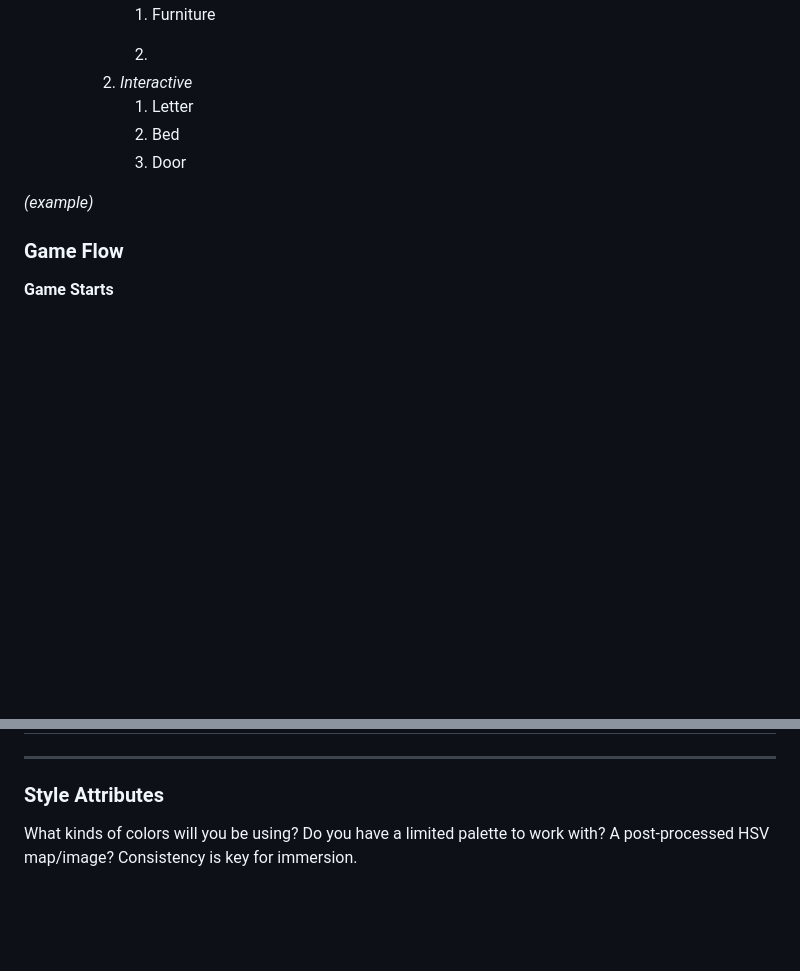
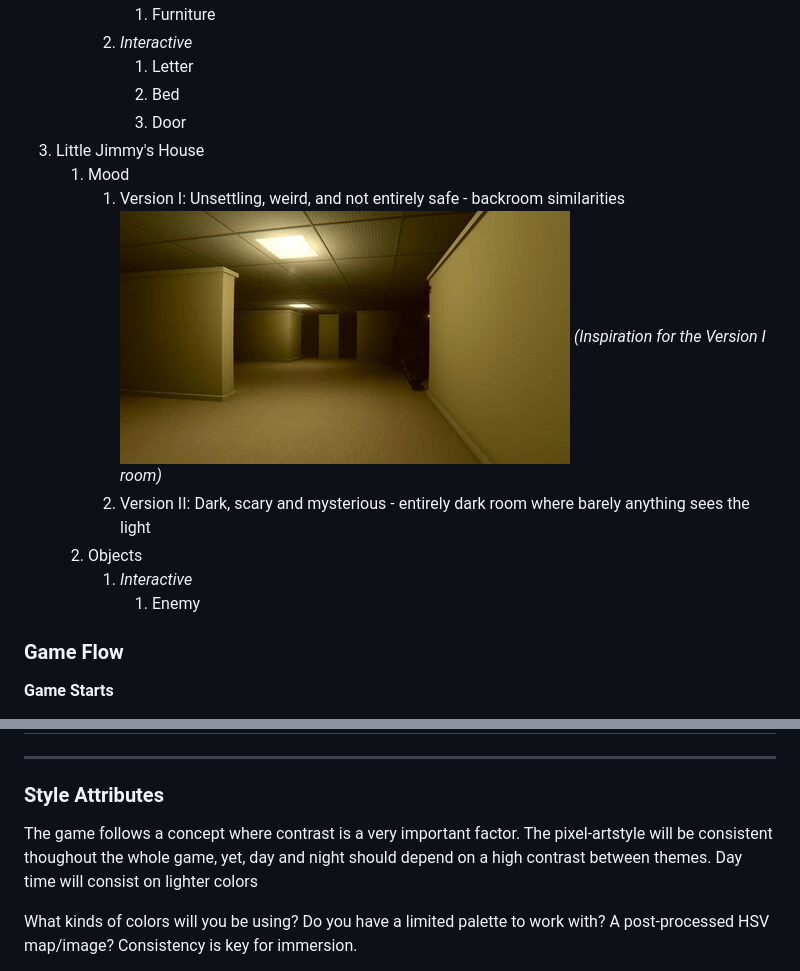
Before and after one commit to Ilan02-eng/Software_Equipo, a Markdown page: Videojuego/GDD_Template.md, 2 parts joined by grey strips. GitHub-like rendering; pictures changed too: Videojuego/image-6.png (added); blank space fills up the shorter version.

Commit message:
changes in gdd

```diff
--- a/Videojuego/GDD_Template.md
+++ b/Videojuego/GDD_Template.md
@@ -235,14 +235,19 @@ Are there any interesting mechanics? If so, how are you going to accomplish them
     2. Objects
         1. _Ambient_
             1. Furniture
-
-            2.
         2. _Interactive_
             1. Letter
             2. Bed
             3. Door
-
-_(example)_
+3. Little Jimmy's House
+    1. Mood
+        1. Version I: Unsettling, weird, and not entirely safe - backroom similarities
+        ![alt text](image-6.png)
+        *(Inspiration for the Version I room)*
+        2. Version II: Dark, scary and mysterious - entirely dark room where barely anything sees the light
+    2. Objects
+        1. _Interactive_
+            1. Enemy
 
 ### **Game Flow**
 
@@ -341,6 +346,8 @@ _(example)_
 ---
 
 ### **Style Attributes**
+
+The game follows a concept where contrast is a very important factor. The pixel-artstyle will be consistent thoughout the whole game, yet, day and night should depend on a high contrast between themes. Day time will consist on lighter colors
 
 What kinds of colors will you be using? Do you have a limited palette to work with? A post-processed HSV map/image? Consistency is key for immersion.
 
```
